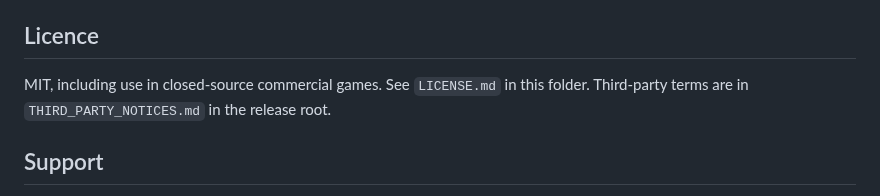
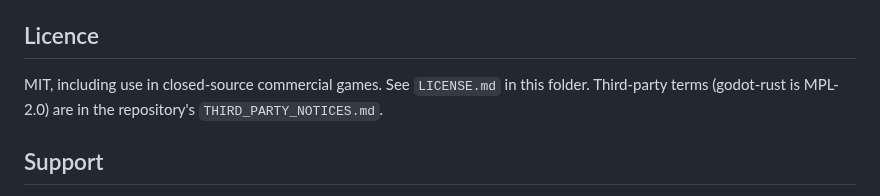
Before and after one commit to jfrader/gamestruments, a Markdown page: addons/gamestruments/README.md, the part around the change. GitHub-like rendering.

Commit message:
GURI-2536 (Rewrite the Gamestruments repository README in plain language): Fix licence pointer in addon README
The asset-store package does not include THIRD_PARTY_NOTICES.md; point at the repository copy instead.

```diff
--- a/addons/gamestruments/README.md
+++ b/addons/gamestruments/README.md
@@ -93,7 +93,8 @@ Adventure ignores it.
 ## Licence
 
 MIT, including use in closed-source commercial games. See `LICENSE.md` in this
-folder. Third-party terms are in `THIRD_PARTY_NOTICES.md` in the release root.
+folder. Third-party terms (godot-rust is MPL-2.0) are in the repository's
+`THIRD_PARTY_NOTICES.md`.
 
 ## Support
 
```
